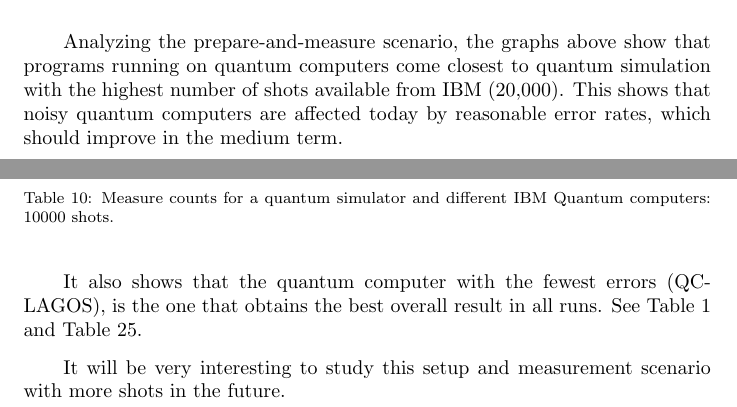
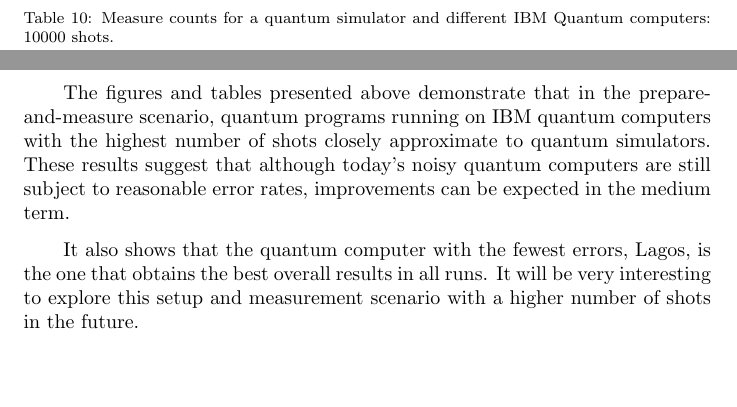
Before and after one commit to inaki-ortizdelandaluce/qubit-communication-simulations, a LaTeX paper (tex/00-main.tex, which reads tex/09-appendixB.tex): two parts of pages 79 and 80 of 88 before the commit and two parts of pages 80 and 89 of 89 after it, joined at a grey line, cut at the place of the change, the shorter picture padded with empty space. Compiled offline with pdfLaTeX.

Commit message:
LATeX: Appendix-B conclusions rewritten

```diff
--- a/tex/09-appendixB.tex
+++ b/tex/09-appendixB.tex
@@ -363,9 +363,7 @@ The achievable performances when simulating such scenario with IBM Quantum simul
 \caption{Accumulated errors between theoretical probabilities and the results obtained from various IBM Quantum computers compared across a range of shots.}
 \label{fig:quantum_benchmark_total_error}
 \end{figure}
+\clearpage
+The figures and tables presented above demonstrate that in the prepare-and-measure scenario, quantum programs running on IBM quantum computers with the highest number of shots closely approximate to quantum simulators. These results suggest that although today's noisy quantum computers are still subject to reasonable error rates, improvements can be expected in the medium term.
 
-Analyzing the prepare-and-measure scenario, the graphs above show that programs running on quantum computers come closest to quantum simulation with the highest number of shots available from IBM (20,000). This shows that noisy quantum computers are affected today by reasonable error rates, which should improve in the medium term.
-
-It also shows that the quantum computer with the fewest errors (QC-LAGOS), is the one that obtains the best overall result in all runs. See Table 1 and Table 25.
-
-It will be very interesting to study this setup and measurement scenario with more shots in the future.
+It also shows that the quantum computer with the fewest errors, Lagos, is the one that obtains the best overall results in all runs. It will be very interesting to explore this setup and measurement scenario with a higher number of shots in the future.
```
Also changed, not shown: report.pdf.
